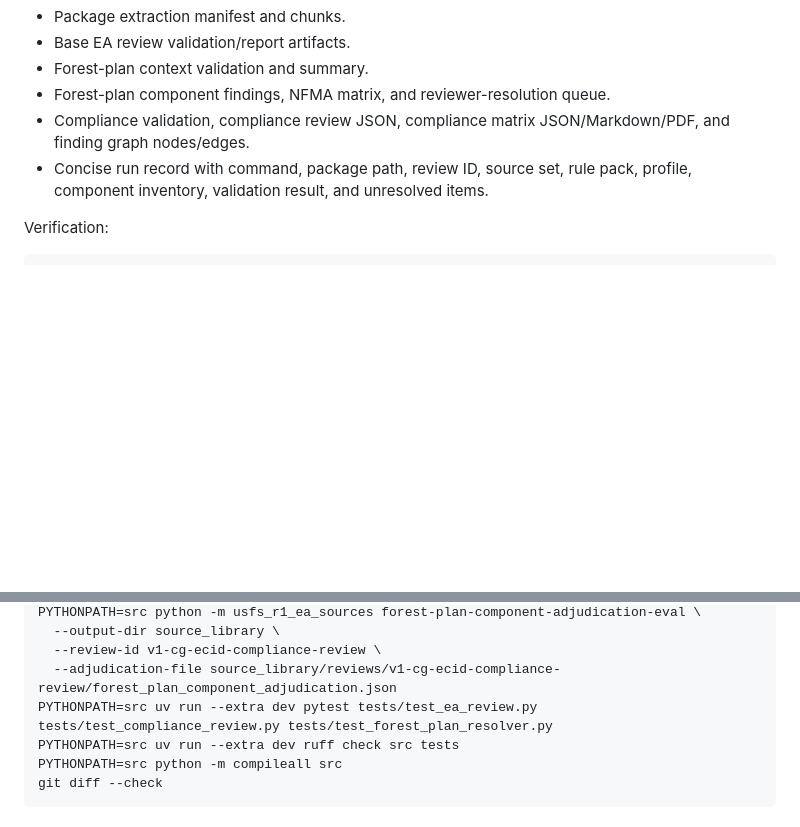
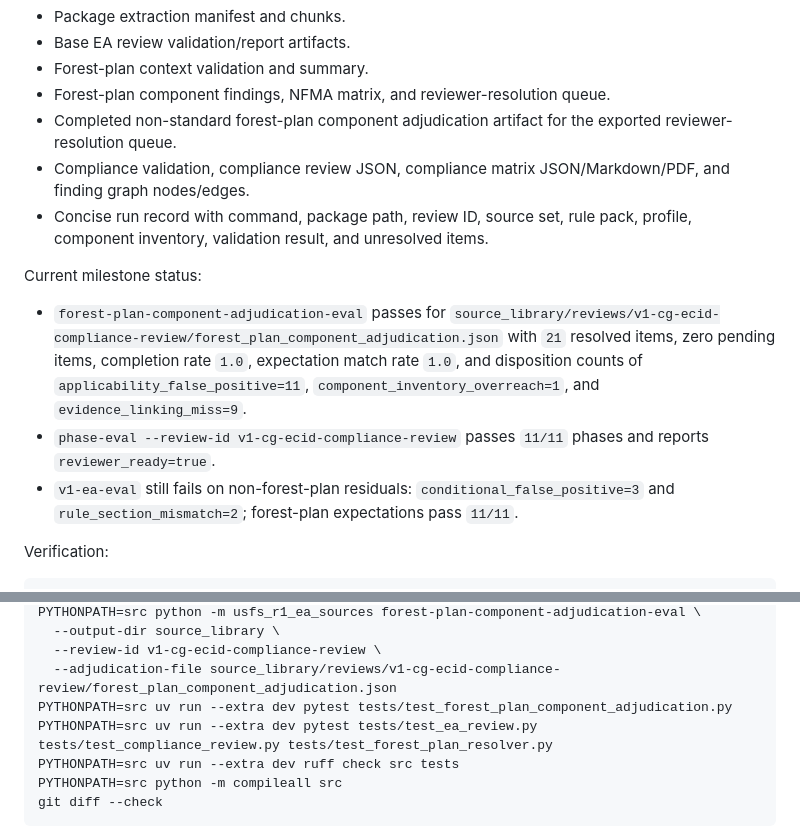
Before and after one commit to chunkstand/r1_EA_compliance, a Markdown page: docs/V1_DEMO_DOCUMENT_REVIEW_MILESTONE_PLAN.md, 2 parts joined by grey strips. Rendered like a GitHub page; blank space fills up the shorter version.

Commit message:
Complete forest plan component adjudications

```diff
--- a/docs/V1_DEMO_DOCUMENT_REVIEW_MILESTONE_PLAN.md
+++ b/docs/V1_DEMO_DOCUMENT_REVIEW_MILESTONE_PLAN.md
@@ -493,10 +493,25 @@ Deliverables:
 - Base EA review validation/report artifacts.
 - Forest-plan context validation and summary.
 - Forest-plan component findings, NFMA matrix, and reviewer-resolution queue.
+- Completed non-standard forest-plan component adjudication artifact for the exported
+  reviewer-resolution queue.
 - Compliance validation, compliance review JSON, compliance matrix JSON/Markdown/PDF, and finding
   graph nodes/edges.
 - Concise run record with command, package path, review ID, source set, rule pack, profile, component
   inventory, validation result, and unresolved items.
+
+Current milestone status:
+
+- `forest-plan-component-adjudication-eval` passes for
+  `source_library/reviews/v1-cg-ecid-compliance-review/forest_plan_component_adjudication.json`
+  with `21` resolved items, zero pending items, completion rate `1.0`, expectation match rate
+  `1.0`, and disposition counts of `applicability_false_positive=11`,
+  `component_inventory_overreach=1`, and `evidence_linking_miss=9`.
+- `phase-eval --review-id v1-cg-ecid-compliance-review` passes `11/11` phases and reports
+  `reviewer_ready=true`.
+- `v1-ea-eval` still fails on non-forest-plan residuals:
+  `conditional_false_positive=3` and `rule_section_mismatch=2`; forest-plan expectations pass
+  `11/11`.
 
 Verification:
 
@@ -519,6 +534,7 @@ PYTHONPATH=src python -m usfs_r1_ea_sources forest-plan-component-adjudication-e
   --output-dir source_library \
   --review-id v1-cg-ecid-compliance-review \
   --adjudication-file source_library/reviews/v1-cg-ecid-compliance-review/forest_plan_component_adjudication.json
+PYTHONPATH=src uv run --extra dev pytest tests/test_forest_plan_component_adjudication.py
 PYTHONPATH=src uv run --extra dev pytest tests/test_ea_review.py tests/test_compliance_review.py tests/test_forest_plan_resolver.py
 PYTHONPATH=src uv run --extra dev ruff check src tests
 PYTHONPATH=src python -m compileall src
```
Also changed, not shown: docs/CURRENT_SYSTEM_STATE.md (+23 -18 lines), docs/SESSION_HANDOFF.md (+32 -34 lines).
